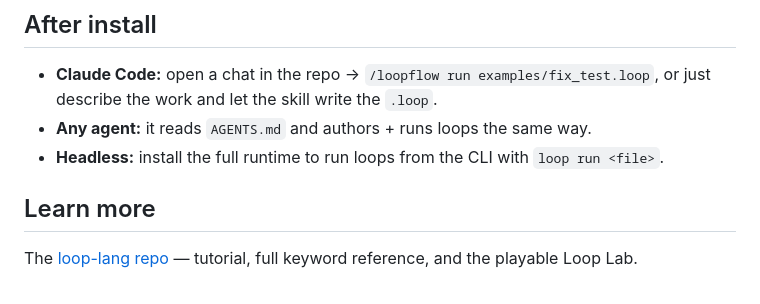
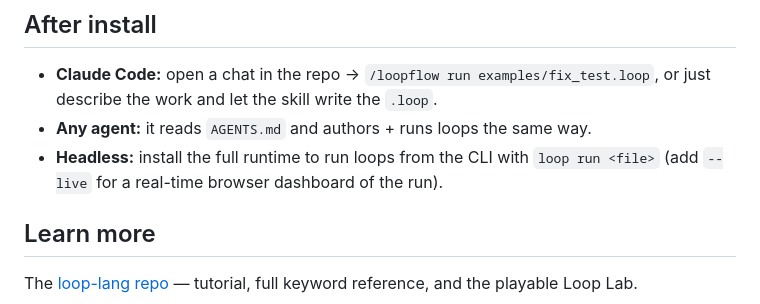
Before and after one commit to tickets-forge-dev/loop-lang, a Markdown page: packages/cli/README.md, the part around the change. Rendered like a GitHub page.

```diff
--- a/packages/cli/README.md
+++ b/packages/cli/README.md
@@ -80,7 +80,8 @@ place, never duplicated.
 - **Claude Code:** open a chat in the repo → `/loopflow run examples/fix_test.loop`, or just
   describe the work and let the skill write the `.loop`.
 - **Any agent:** it reads `AGENTS.md` and authors + runs loops the same way.
-- **Headless:** install the full runtime to run loops from the CLI with `loop run <file>`.
+- **Headless:** install the full runtime to run loops from the CLI with `loop run <file>`
+  (add `--live` for a real-time browser dashboard of the run).
 
 ## Learn more
 
```
Also changed, not shown: README.md (+16 -1 lines), docs/MANUAL.md (+25 -1 lines).
